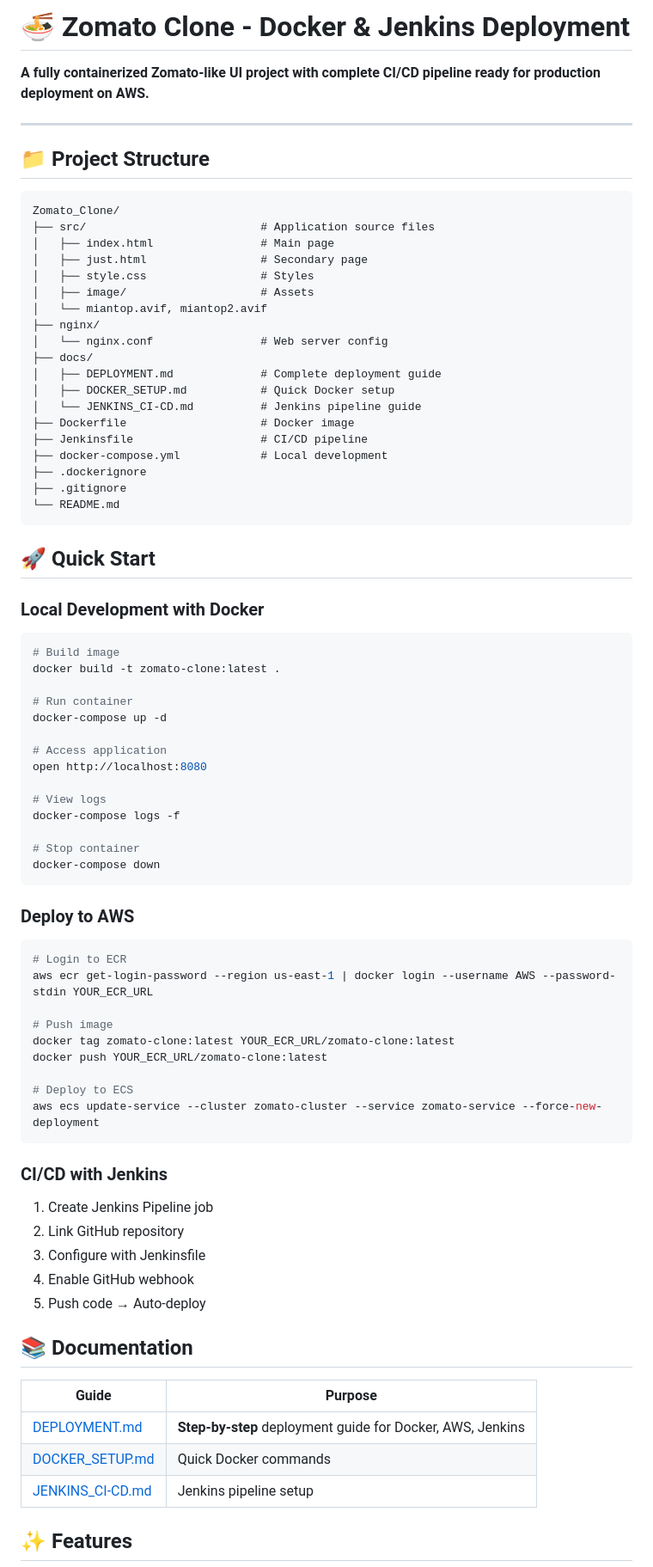
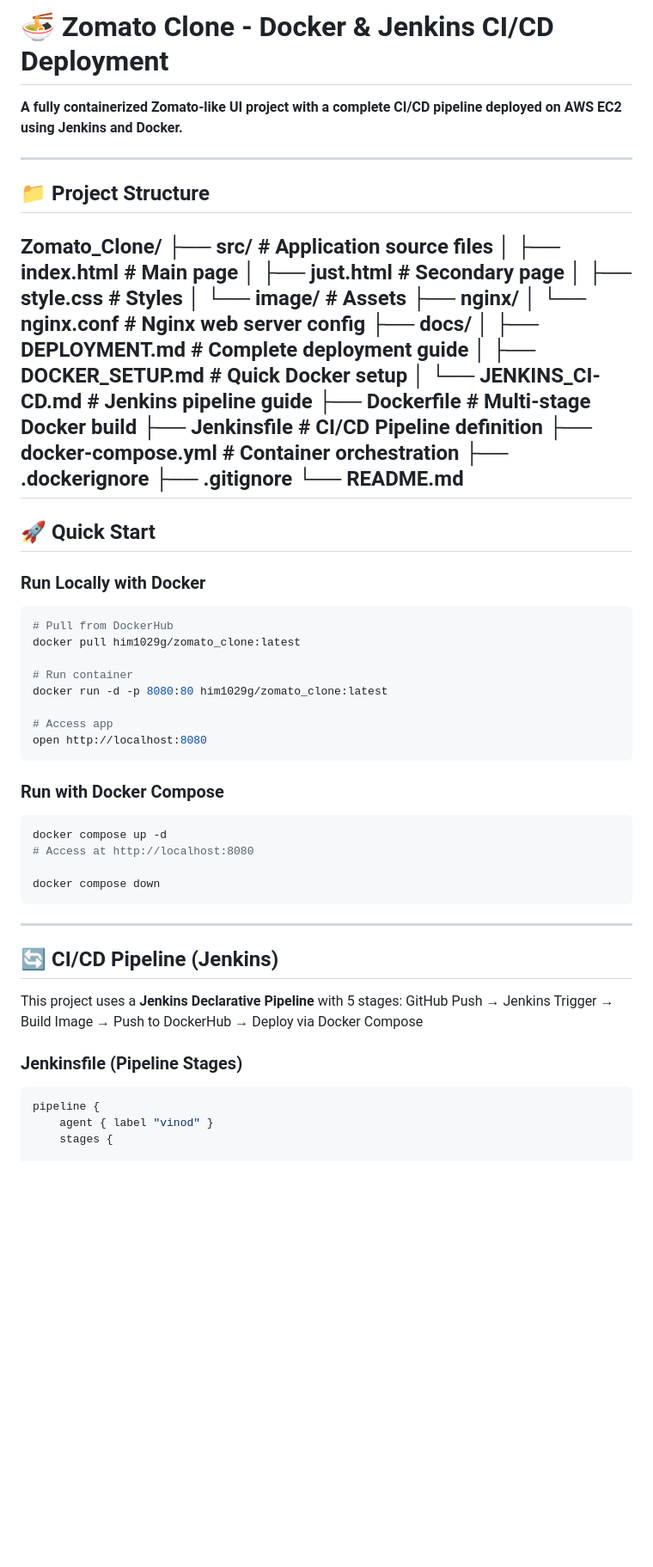
Before and after one commit to himanshu1029g/Zomato-Clone, a Markdown page: README.md, the part around one of its changes. Shown at 86% size. Drawn GitHub-style; blank space fills up the shorter version.

````diff
--- a/README.md
+++ b/README.md
@@ -1,83 +1,66 @@
-# 🍜 Zomato Clone - Docker & Jenkins Deployment
+# 🍜 Zomato Clone - Docker & Jenkins CI/CD Deployment
 
-**A fully containerized Zomato-like UI project with complete CI/CD pipeline ready for production deployment on AWS.**
+**A fully containerized Zomato-like UI project with a complete CI/CD pipeline deployed on AWS EC2 using Jenkins and Docker.**
 
 ---
 
 ## 📁 Project Structure
 
-```
 Zomato_Clone/
 ├── src/                          # Application source files
 │   ├── index.html                # Main page
 │   ├── just.html                 # Secondary page
 │   ├── style.css                 # Styles
-│   ├── image/                    # Assets
-│   └── miantop.avif, miantop2.avif
+│   └── image/                    # Assets
 ├── nginx/
-│   └── nginx.conf                # Web server config
+│   └── nginx.conf                # Nginx web server config
 ├── docs/
 │   ├── DEPLOYMENT.md             # Complete deployment guide
 │   ├── DOCKER_SETUP.md           # Quick Docker setup
 │   └── JENKINS_CI-CD.md          # Jenkins pipeline guide
-├── Dockerfile                    # Docker image
-├── Jenkinsfile                   # CI/CD pipeline
-├── docker-compose.yml            # Local development
+├── Dockerfile                    # Multi-stage Docker build
+├── Jenkinsfile                   # CI/CD Pipeline definition
+├── docker-compose.yml            # Container orchestration
 ├── .dockerignore
 ├── .gitignore
 └── README.md
-```
+---
 
 ## 🚀 Quick Start
 
-### Local Development with Docker
+### Run Locally with Docker
 
 ```bash
-# Build image
-docker build -t zomato-clone:latest .
+# Pull from DockerHub
+docker pull him1029g/zomato_clone:latest
 
 # Run container
-docker-compose up -d
+docker run -d -p 8080:80 him1029g/zomato_clone:latest
 
-# Access application
+# Access app
 open http://localhost:8080
-
-# View logs
-docker-compose logs -f
-
-# Stop container
-docker-compose down
 ```
 
-### Deploy to AWS
+### Run with Docker Compose
 
 ```bash
-# Login to ECR
-aws ecr get-login-password --region us-east-1 | docker login --username AWS --password-stdin YOUR_ECR_URL
+docker compose up -d
+# Access at http://localhost:8080
 
-# Push image
-docker tag zomato-clone:latest YOUR_ECR_URL/zomato-clone:latest
-docker push YOUR_ECR_URL/zomato-clone:latest
-
-# Deploy to ECS
-aws ecs update-service --cluster zomato-cluster --service zomato-service --force-new-deployment
+docker compose down
 ```
 
-### CI/CD with Jenkins
+---
 
-1. Create Jenkins Pipeline job
-2. Link GitHub repository
-3. Configure with Jenkinsfile
-4. Enable GitHub webhook
-5. Push code → Auto-deploy
+## 🔄 CI/CD Pipeline (Jenkins)
 
-## 📚 Documentation
+This project uses a **Jenkins Declarative Pipeline** with 5 stages:
+GitHub Push → Jenkins Trigger → Build Image → Push to DockerHub → Deploy via Docker Compose
 
-| Guide | Purpose |
-|-------|---------|
-| [DEPLOYMENT.md](docs/DEPLOYMENT.md) | **Step-by-step** deployment guide for Docker, AWS, Jenkins |
-| [DOCKER_SETUP.md](docs/DOCKER_SETUP.md) | Quick Docker commands |
-| [JENKINS_CI-CD.md](docs/JENKINS_CI-CD.md) | Jenkins pipeline setup |
+### Jenkinsfile (Pipeline Stages)
 
-## ✨ Features
+```groovy
+pipeline {
+    agent { label "vinod" }
+    stages {
 
````
Also changed, not shown: other parts of README.md (+105 -123 lines).
